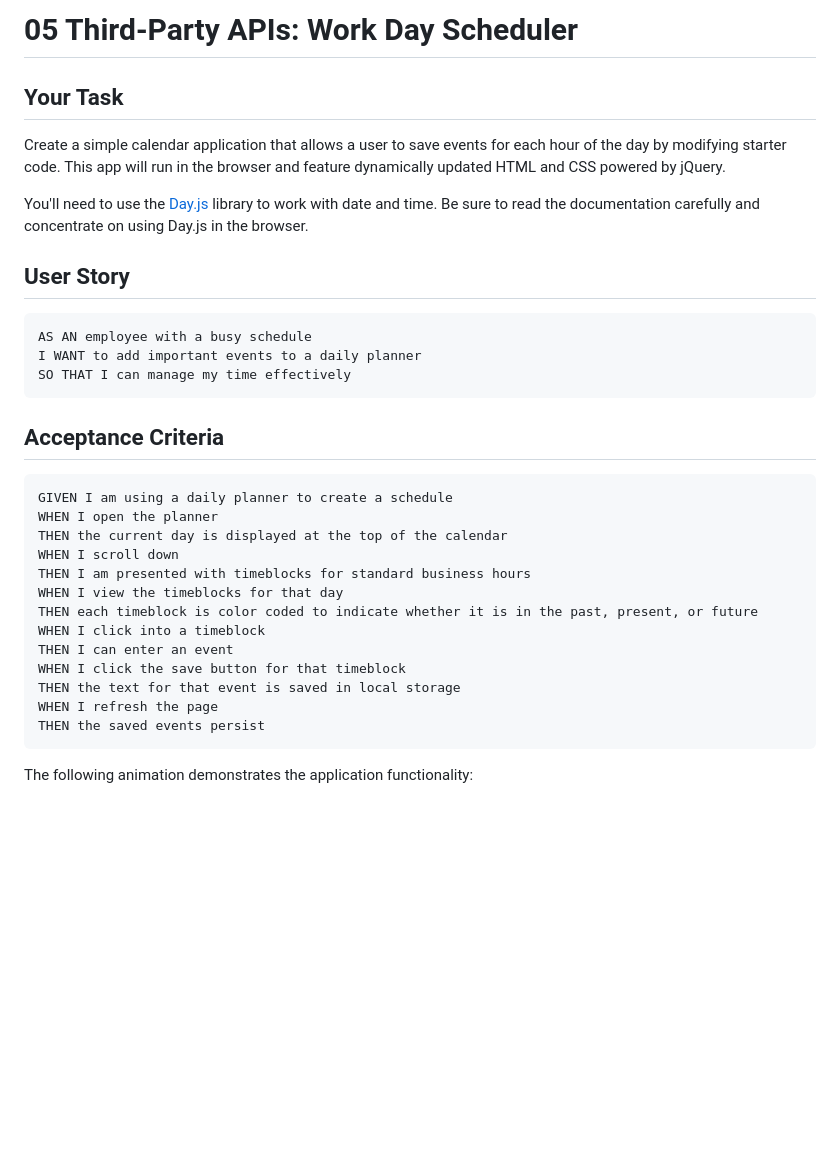
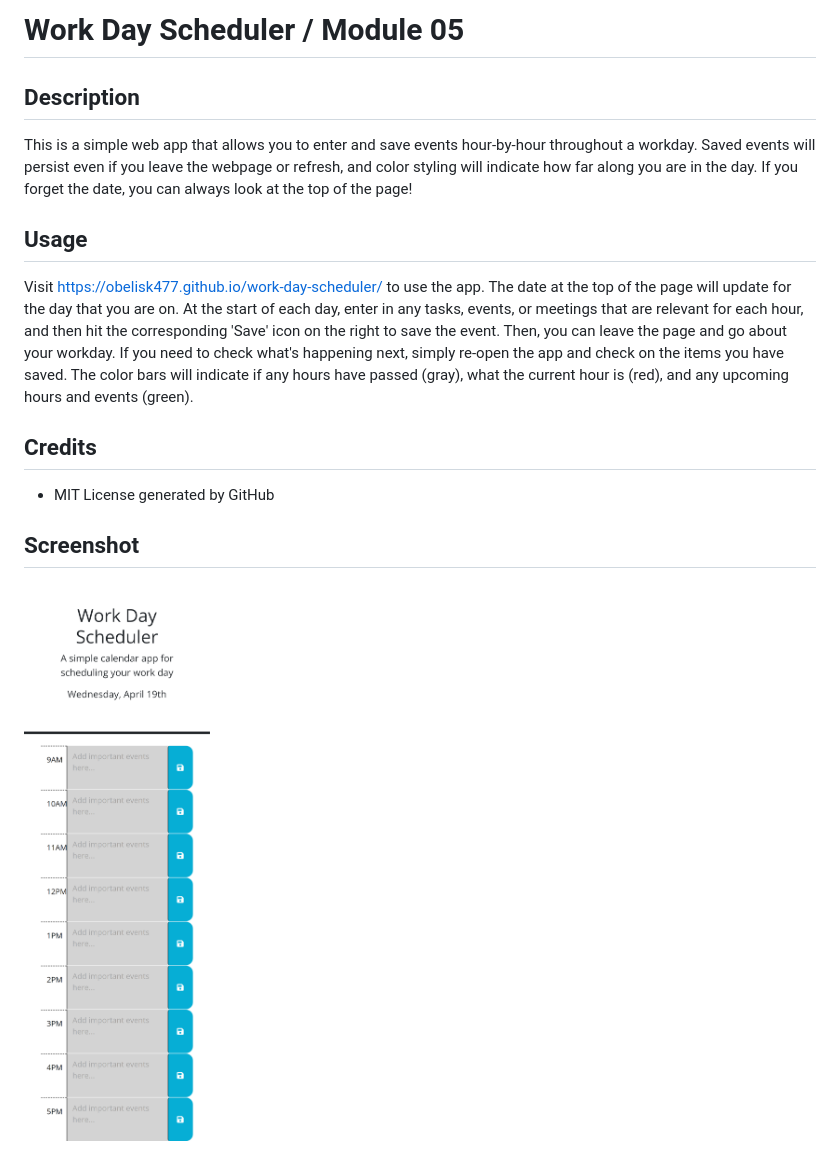
Before and after one commit to obelisk477/work-day-scheduler, a Markdown page: README.md, the part around the change printed below. Rendered like a GitHub page; pictures changed too: assets/images/WorkDaySchedulerSS.png (added); blank space fills up the shorter version.

Commit message:
Added placeholder text for textareas and built out the README

````diff
--- a/README.md
+++ b/README.md
@@ -1,36 +1,18 @@
-# 05 Third-Party APIs: Work Day Scheduler
+# Work Day Scheduler / Module 05
 
-## Your Task
+## Description
 
-Create a simple calendar application that allows a user to save events for each hour of the day by modifying starter code. This app will run in the browser and feature dynamically updated HTML and CSS powered by jQuery.
+This is a simple web app that allows you to enter and save events hour-by-hour throughout a workday. Saved events will persist even if you leave the webpage or refresh, and color styling will indicate how far along you are in the day. If you forget the date, you can always look at the top of the page!
 
-You'll need to use the [Day.js](https://day.js.org/en/) library to work with date and time. Be sure to read the documentation carefully and concentrate on using Day.js in the browser.
+## Usage
 
-## User Story
+Visit https://obelisk477.github.io/work-day-scheduler/ to use the app. The date at the top of the page will update for the day that you are on. At the start of each day, enter in any tasks, events, or meetings that are relevant for each hour, and then hit the corresponding 'Save' icon on the right to save the event. Then, you can leave the page and go about your workday. If you need to check what's happening next, simply re-open the app and check on the items you have saved. The color bars will indicate if any hours have passed (gray), what the current hour is (red), and any upcoming hours and events (green).
 
-```md
-AS AN employee with a busy schedule
-I WANT to add important events to a daily planner
-SO THAT I can manage my time effectively
-```
+## Credits
 
-## Acceptance Criteria
+* MIT License generated by GitHub
 
-```md
-GIVEN I am using a daily planner to create a schedule
-WHEN I open the planner
-THEN the current day is displayed at the top of the calendar
-WHEN I scroll down
-THEN I am presented with timeblocks for standard business hours
-WHEN I view the timeblocks for that day
-THEN each timeblock is color coded to indicate whether it is in the past, present, or future
-WHEN I click into a timeblock
-THEN I can enter an event
-WHEN I click the save button for that timeblock
-THEN the text for that event is saved in local storage
-WHEN I refresh the page
-THEN the saved events persist
-```
+## Screenshot
 
-The following animation demonstrates the application functionality:
+![scheduler demo](./assets/images/WorkDaySchedulerSS.png)
 
````
Also changed, not shown: other parts of README.md (+2 -62 lines), 5 other files.
